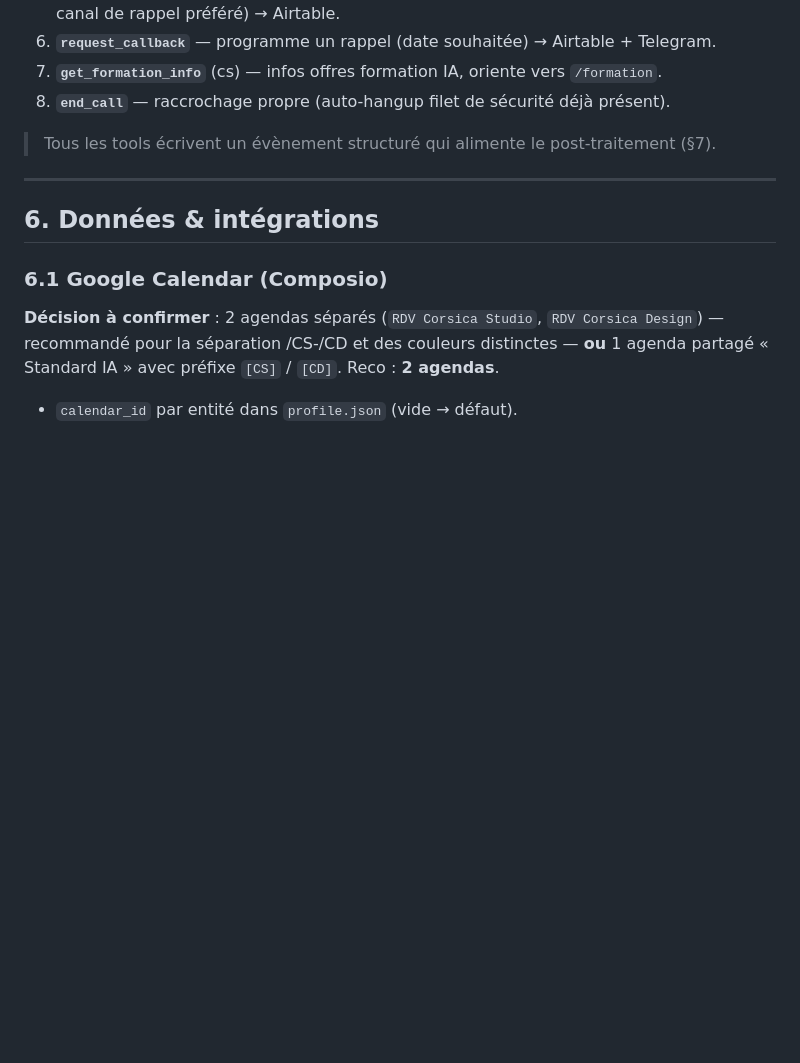
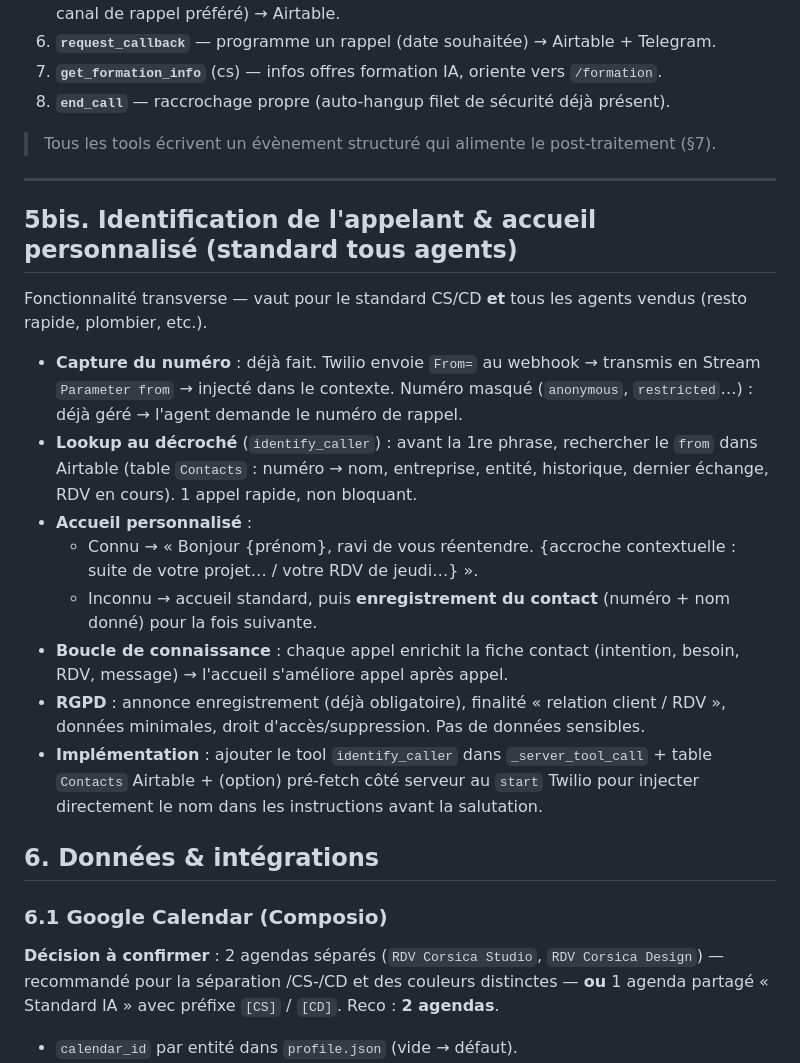
Before and after one commit to vannina/template-grok-voice-agent, a Markdown page: docs/ARCHITECTURE-STANDARD-IA-CS-CD.md, the part around the change. Drawn GitHub-style; blank space fills up the shorter version.

Commit message:
Archi : identification appelant + accueil personnalise (standard tous agents) via lookup Airtable Contacts

```diff
--- a/docs/ARCHITECTURE-STANDARD-IA-CS-CD.md
+++ b/docs/ARCHITECTURE-STANDARD-IA-CS-CD.md
@@ -154,6 +154,30 @@ Chaque tool = handler dans `_server_tool_call` (chemin téléphone). Liste :
 
 ---
 
+## 5bis. Identification de l'appelant & accueil personnalisé (standard tous agents)
+
+Fonctionnalité transverse — vaut pour le standard CS/CD **et** tous les agents vendus
+(resto rapide, plombier, etc.).
+
+- **Capture du numéro** : déjà fait. Twilio envoie `From=` au webhook → transmis en
+  Stream `Parameter from` → injecté dans le contexte. Numéro masqué (`anonymous`,
+  `restricted`…) : déjà géré → l'agent demande le numéro de rappel.
+- **Lookup au décroché** (`identify_caller`) : avant la 1re phrase, rechercher le `from`
+  dans Airtable (table `Contacts` : numéro → nom, entreprise, entité, historique,
+  dernier échange, RDV en cours). 1 appel rapide, non bloquant.
+- **Accueil personnalisé** :
+  - Connu → « Bonjour {prénom}, ravi de vous réentendre. {accroche contextuelle :
+    suite de votre projet… / votre RDV de jeudi…} ».
+  - Inconnu → accueil standard, puis **enregistrement du contact** (numéro + nom donné)
+    pour la fois suivante.
+- **Boucle de connaissance** : chaque appel enrichit la fiche contact (intention,
+  besoin, RDV, message) → l'accueil s'améliore appel après appel.
+- **RGPD** : annonce enregistrement (déjà obligatoire), finalité « relation client /
+  RDV », données minimales, droit d'accès/suppression. Pas de données sensibles.
+- **Implémentation** : ajouter le tool `identify_caller` dans `_server_tool_call` +
+  table `Contacts` Airtable + (option) pré-fetch côté serveur au `start` Twilio pour
+  injecter directement le nom dans les instructions avant la salutation.
+
 ## 6. Données & intégrations
 
 ### 6.1 Google Calendar (Composio)
```
